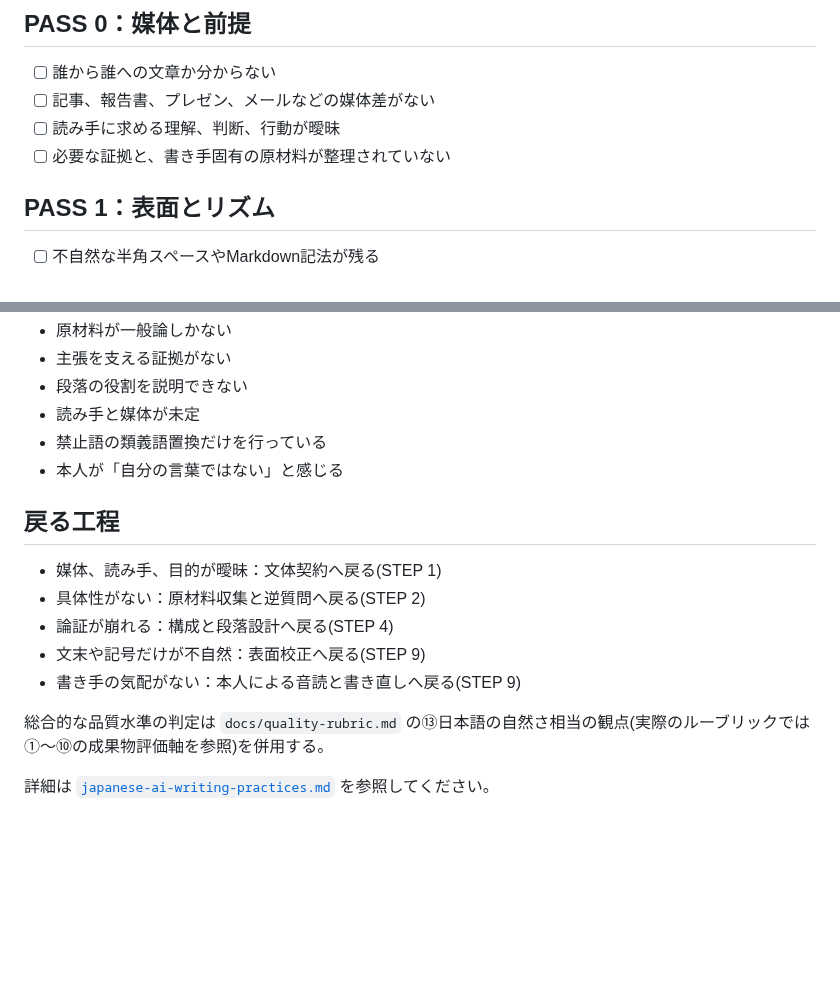
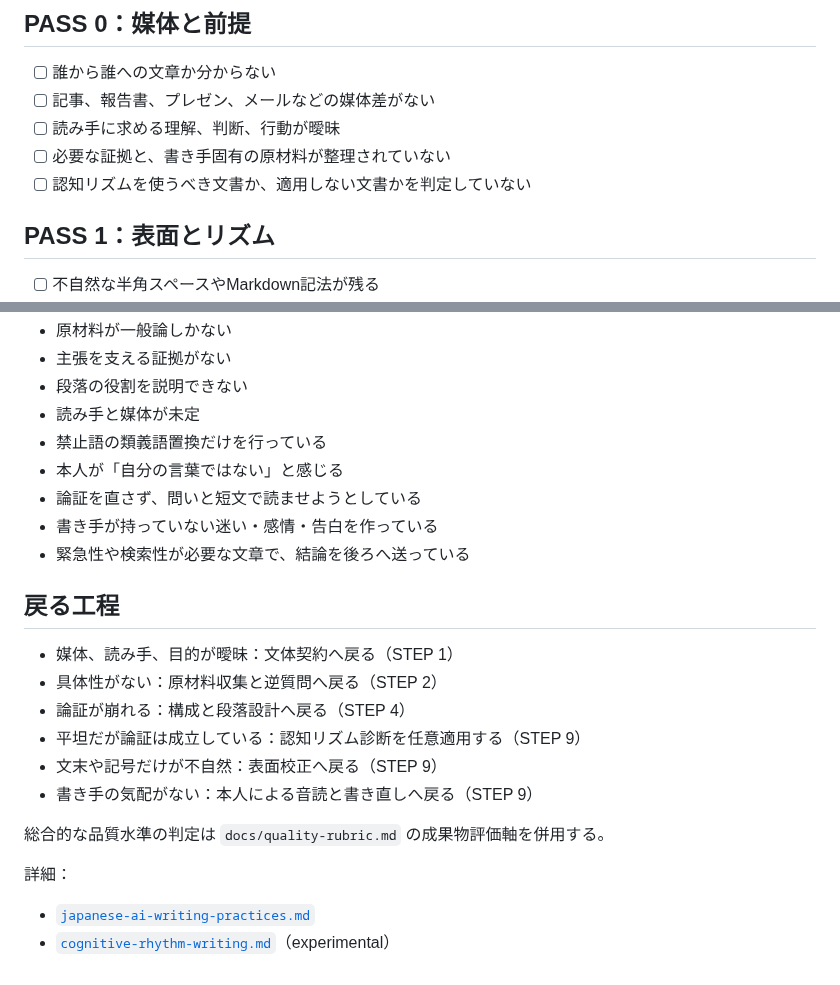
Before and after one commit to silovar-uk/designmd, a Markdown page: docs/japanese-writing-review-checklist.md, 2 parts joined by grey strips. Drawn GitHub-style; blank space fills up the shorter version.

```diff
--- a/docs/japanese-writing-review-checklist.md
+++ b/docs/japanese-writing-review-checklist.md
@@ -8,6 +8,7 @@
 - [ ] 記事、報告書、プレゼン、メールなどの媒体差がない
 - [ ] 読み手に求める理解、判断、行動が曖昧
 - [ ] 必要な証拠と、書き手固有の原材料が整理されていない
+- [ ] 認知リズムを使うべき文書か、適用しない文書かを判定していない
 
 ## PASS 1：表面とリズム
 
@@ -57,15 +105,22 @@
 - 読み手と媒体が未定
 - 禁止語の類義語置換だけを行っている
 - 本人が「自分の言葉ではない」と感じる
+- 論証を直さず、問いと短文で読ませようとしている
+- 書き手が持っていない迷い・感情・告白を作っている
+- 緊急性や検索性が必要な文章で、結論を後ろへ送っている
 
 ## 戻る工程
 
-- 媒体、読み手、目的が曖昧：文体契約へ戻る(STEP 1)
-- 具体性がない：原材料収集と逆質問へ戻る(STEP 2)
-- 論証が崩れる：構成と段落設計へ戻る(STEP 4)
-- 文末や記号だけが不自然：表面校正へ戻る(STEP 9)
-- 書き手の気配がない：本人による音読と書き直しへ戻る(STEP 9)
+- 媒体、読み手、目的が曖昧：文体契約へ戻る（STEP 1）
+- 具体性がない：原材料収集と逆質問へ戻る（STEP 2）
+- 論証が崩れる：構成と段落設計へ戻る（STEP 4）
+- 平坦だが論証は成立している：認知リズム診断を任意適用する（STEP 9）
+- 文末や記号だけが不自然：表面校正へ戻る（STEP 9）
+- 書き手の気配がない：本人による音読と書き直しへ戻る（STEP 9）
 
-総合的な品質水準の判定は `docs/quality-rubric.md` の⑬日本語の自然さ相当の観点(実際のルーブリックでは①〜⑩の成果物評価軸を参照)を併用する。
+総合的な品質水準の判定は `docs/quality-rubric.md` の成果物評価軸を併用する。
 
-詳細は [`japanese-ai-writing-practices.md`](japanese-ai-writing-practices.md) を参照してください。
+詳細：
+
+- [`japanese-ai-writing-practices.md`](japanese-ai-writing-practices.md)
+- [`cognitive-rhythm-writing.md`](cognitive-rhythm-writing.md)（experimental）
```
Also changed, not shown: other parts of docs/japanese-writing-review-checklist.md (+47 -0 lines).
